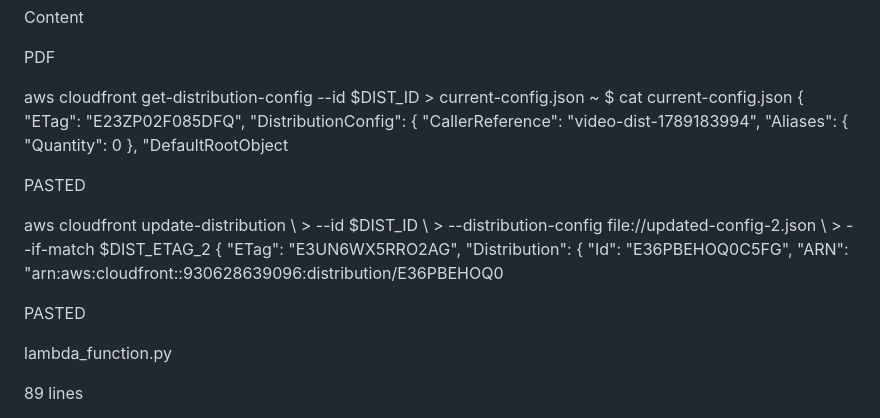
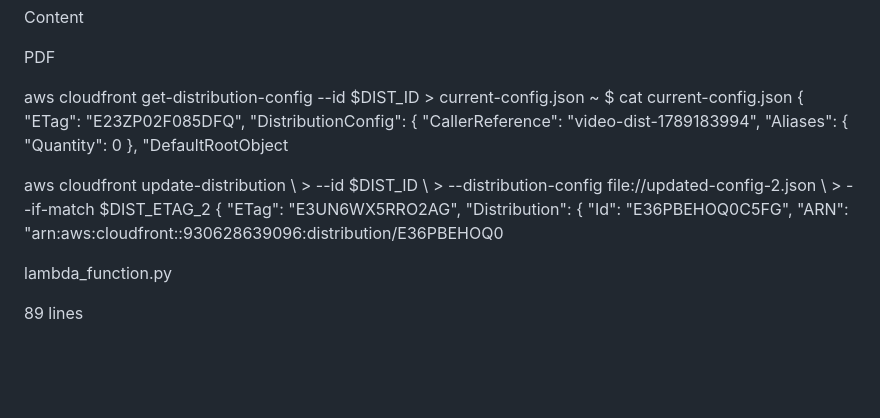
Before and after one commit to Taylor-Drummer/Secure-Cloud-Video-Access-Control-AWS-, a Markdown page: README.md, the part around the change. Drawn GitHub-style; blank space fills up the shorter version.

```diff
--- a/README.md
+++ b/README.md
@@ -287,11 +287,7 @@ PDF
 
 aws cloudfront get-distribution-config --id $DIST_ID > current-config.json ~ $ cat current-config.json { "ETag": "E23ZP02F085DFQ", "DistributionConfig": { "CallerReference": "video-dist-1789183994", "Aliases": { "Quantity": 0 }, "DefaultRootObject
 
-PASTED
-
 aws cloudfront update-distribution \ > --id $DIST_ID \ > --distribution-config file://updated-config-2.json \ > --if-match $DIST_ETAG_2 { "ETag": "E3UN6WX5RRO2AG", "Distribution": { "Id": "E36PBEHOQ0C5FG", "ARN": "arn:aws:cloudfront::930628639096:distribution/E36PBEHOQ0
-
-PASTED
 
 lambda_function.py
 
```
